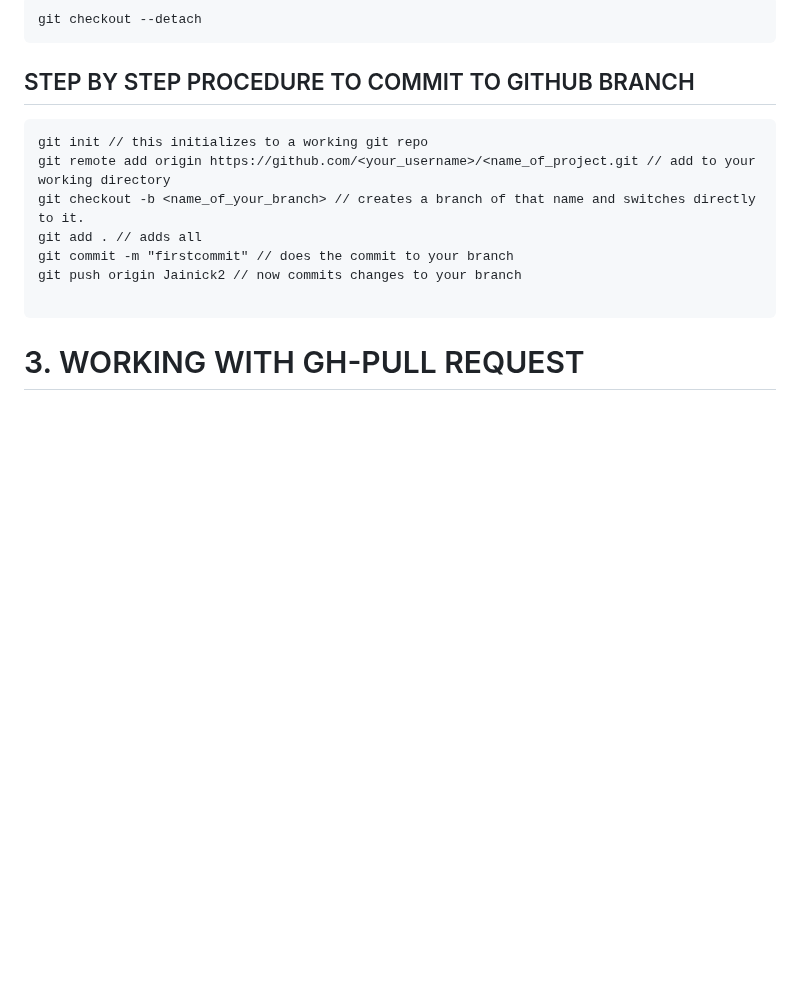
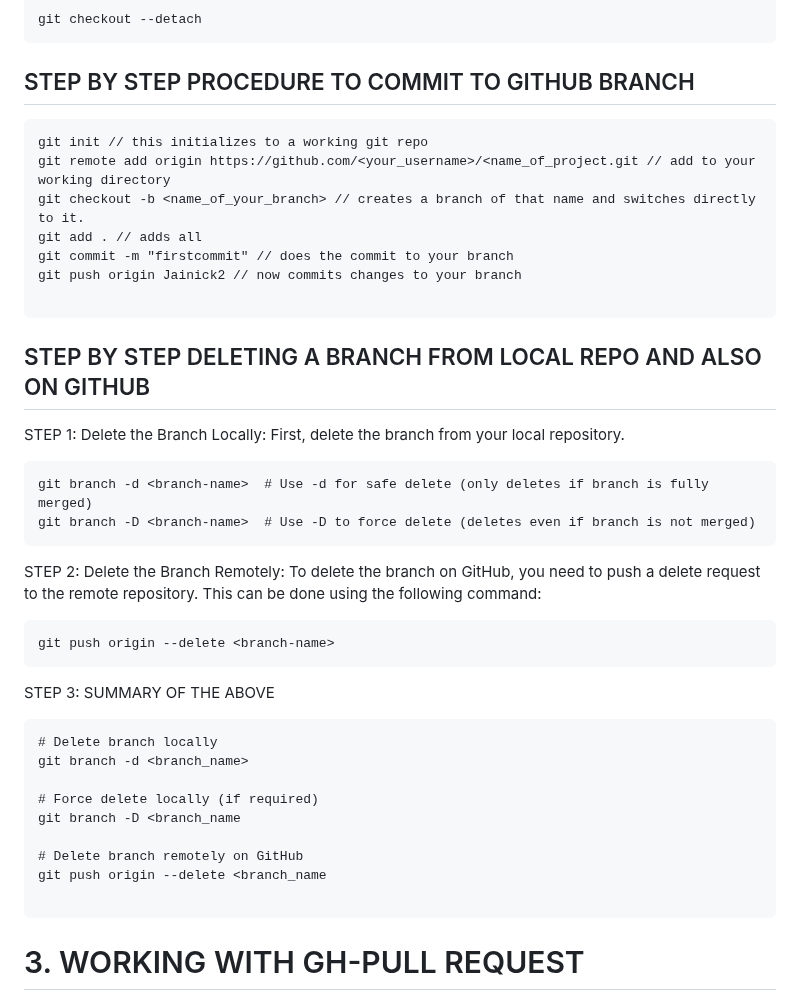
Before and after one commit to NickBwalley/Git-CLI, a Markdown page: README.md, the part around the change. GitHub-like rendering; blank space fills up the shorter version.

Commit message:
lastcommit 202409281158

````diff
--- a/README.md
+++ b/README.md
@@ -141,6 +141,29 @@ git commit -m "firstcommit" // does the commit to your branch
 git push origin Jainick2 // now commits changes to your branch
 
 ```
+## STEP BY STEP DELETING A BRANCH FROM LOCAL REPO AND ALSO ON GITHUB
+STEP 1: Delete the Branch Locally: First, delete the branch from your local repository.
+```
+git branch -d <branch-name>  # Use -d for safe delete (only deletes if branch is fully merged)
+git branch -D <branch-name>  # Use -D to force delete (deletes even if branch is not merged)
+```
+STEP 2: Delete the Branch Remotely: To delete the branch on GitHub, you need to push a delete request to the remote repository. This can be done using the following command:
+```
+git push origin --delete <branch-name>
+```
+STEP 3: SUMMARY OF THE ABOVE
+```
+# Delete branch locally
+git branch -d <branch_name>
+
+# Force delete locally (if required)
+git branch -D <branch_name
+
+# Delete branch remotely on GitHub
+git push origin --delete <branch_name
+
+```
+
 
 # 3. WORKING WITH GH-PULL REQUEST
 * First you need to install Github CLI
````
